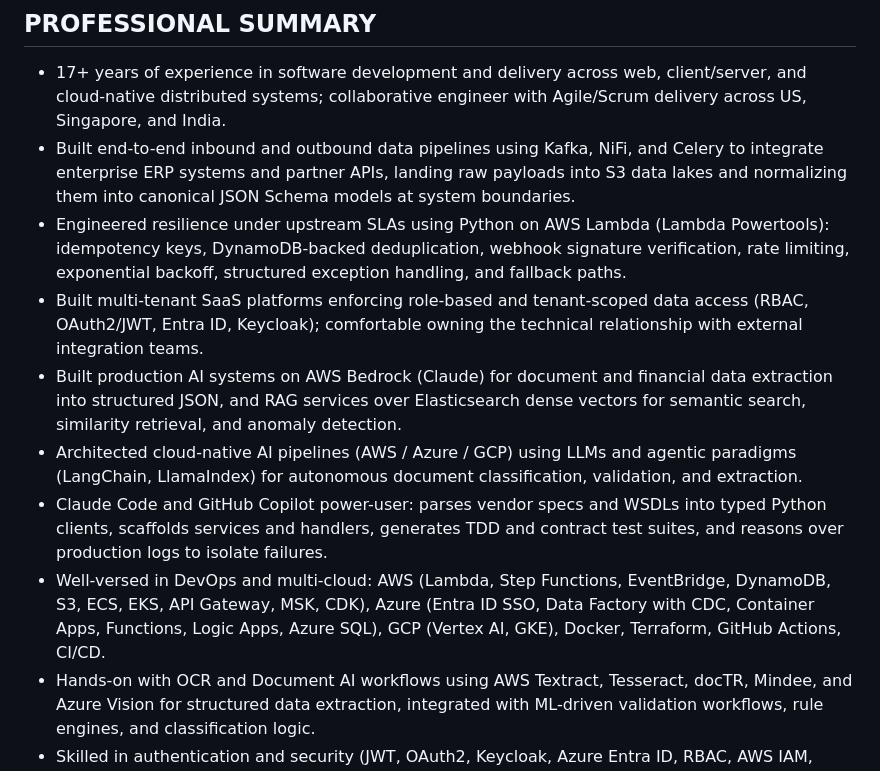
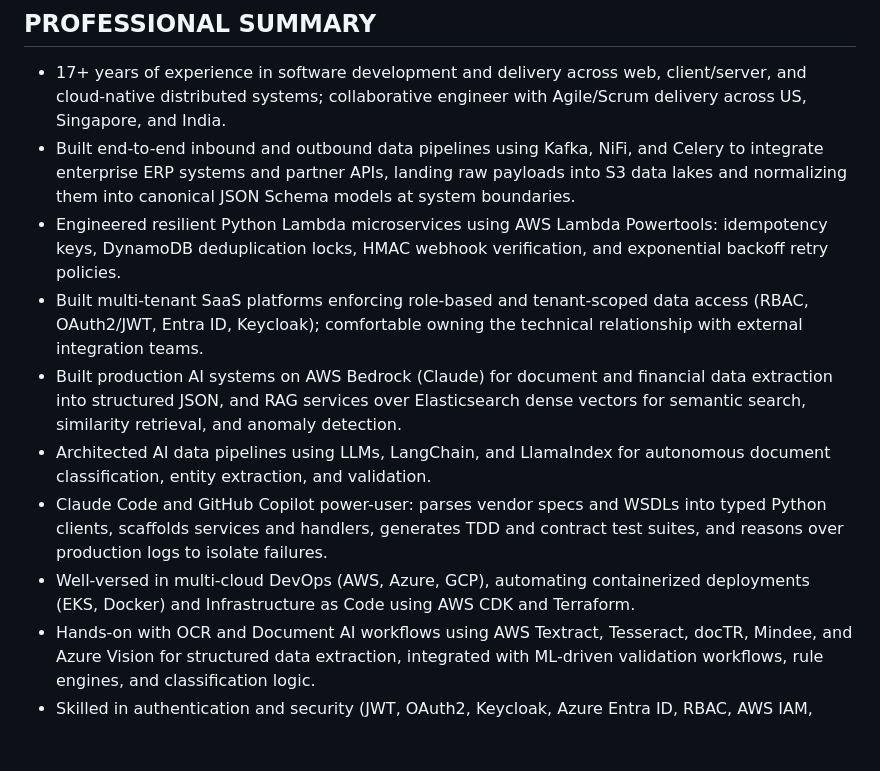
Before and after one commit to nishantsaxena888/brk-interview, a Markdown page: devin_ag.md, the part around the change. Drawn GitHub-style; blank space fills up the shorter version.

Commit message:
Update summary bullets to eliminate overlaps across devin_ag.md and resume_Devin.md

```diff
--- a/devin_ag.md
+++ b/devin_ag.md
@@ -12,12 +12,12 @@
 
 - 17+ years of experience in software development and delivery across web, client/server, and cloud-native distributed systems; collaborative engineer with Agile/Scrum delivery across US, Singapore, and India.
 - Built end-to-end inbound and outbound data pipelines using Kafka, NiFi, and Celery to integrate enterprise ERP systems and partner APIs, landing raw payloads into S3 data lakes and normalizing them into canonical JSON Schema models at system boundaries.
-- Engineered resilience under upstream SLAs using Python on AWS Lambda (Lambda Powertools): idempotency keys, DynamoDB-backed deduplication, webhook signature verification, rate limiting, exponential backoff, structured exception handling, and fallback paths.
+- Engineered resilient Python Lambda microservices using AWS Lambda Powertools: idempotency keys, DynamoDB deduplication locks, HMAC webhook verification, and exponential backoff retry policies.
 - Built multi-tenant SaaS platforms enforcing role-based and tenant-scoped data access (RBAC, OAuth2/JWT, Entra ID, Keycloak); comfortable owning the technical relationship with external integration teams.
 - Built production AI systems on AWS Bedrock (Claude) for document and financial data extraction into structured JSON, and RAG services over Elasticsearch dense vectors for semantic search, similarity retrieval, and anomaly detection.
-- Architected cloud-native AI pipelines (AWS / Azure / GCP) using LLMs and agentic paradigms (LangChain, LlamaIndex) for autonomous document classification, validation, and extraction.
+- Architected AI data pipelines using LLMs, LangChain, and LlamaIndex for autonomous document classification, entity extraction, and validation.
 - Claude Code and GitHub Copilot power-user: parses vendor specs and WSDLs into typed Python clients, scaffolds services and handlers, generates TDD and contract test suites, and reasons over production logs to isolate failures.
-- Well-versed in DevOps and multi-cloud: AWS (Lambda, Step Functions, EventBridge, DynamoDB, S3, ECS, EKS, API Gateway, MSK, CDK), Azure (Entra ID SSO, Data Factory with CDC, Container Apps, Functions, Logic Apps, Azure SQL), GCP (Vertex AI, GKE), Docker, Terraform, GitHub Actions, CI/CD.
+- Well-versed in multi-cloud DevOps (AWS, Azure, GCP), automating containerized deployments (EKS, Docker) and Infrastructure as Code using AWS CDK and Terraform.
 - Hands-on with OCR and Document AI workflows using AWS Textract, Tesseract, docTR, Mindee, and Azure Vision for structured data extraction, integrated with ML-driven validation workflows, rule engines, and classification logic.
 - Skilled in authentication and security (JWT, OAuth2, Keycloak, Azure Entra ID, RBAC, AWS IAM, KMS, Secrets Manager/SSM), async execution (Celery, RQ), and real-time features (WebSockets).
 - Experienced with databases (PostgreSQL, MySQL, Amazon Aurora, MongoDB, Redis, DynamoDB, SQL Server, Azure SQL) including schema design, indexing, and query optimization.
```
Also changed, not shown: resume_Devin.md (+3 -3 lines).
